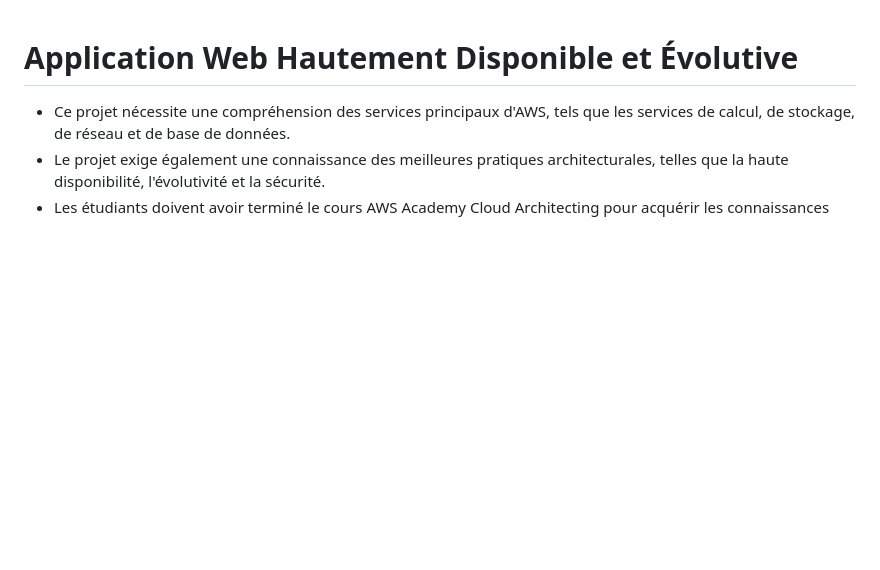
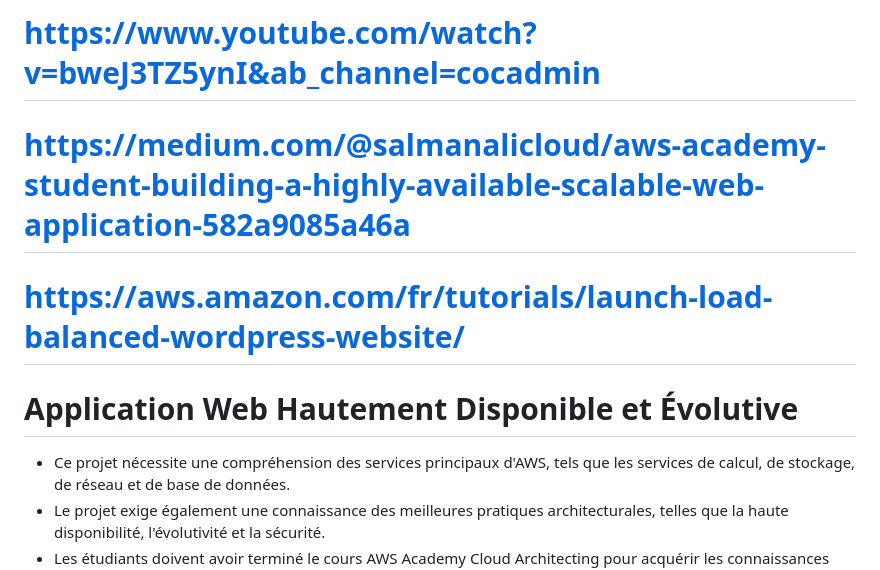
Before and after one commit to hrhouma/projet-aws-azure, a Markdown page: 00-application-web-HA-évolutive.md, the part around the change. Rendered like a GitHub page; blank space fills up the shorter version.

```diff
--- a/00-application-web-HA-évolutive.md
+++ b/00-application-web-HA-évolutive.md
@@ -1,3 +1,7 @@
+# https://www.youtube.com/watch?v=bweJ3TZ5ynI&ab_channel=cocadmin
+# https://medium.com/@salmanalicloud/aws-academy-student-building-a-highly-available-scalable-web-application-582a9085a46a
+# https://aws.amazon.com/fr/tutorials/launch-load-balanced-wordpress-website/
+
 # Application Web Hautement Disponible et Évolutive
 
 - Ce projet nécessite une compréhension des services principaux d'AWS, tels que les services de calcul, de stockage, de réseau et de base de données.
```
